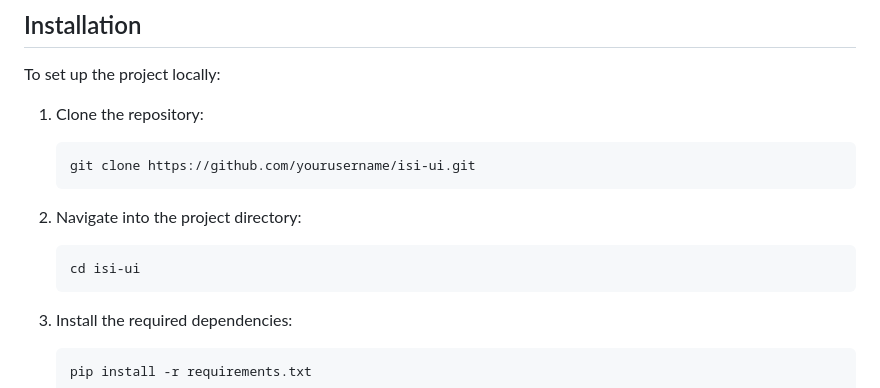
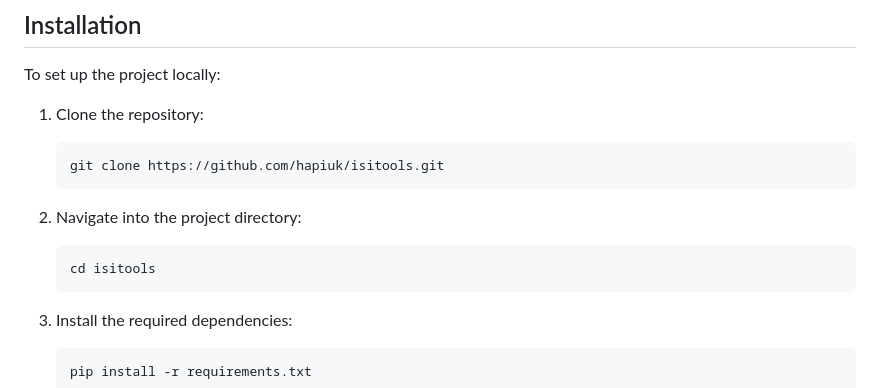
Before and after one commit to hapiuk/isitools, a Markdown page: readme.md, the part around the change. GitHub-like rendering.

Commit message:
Update readme.md
Signed-off-by: Aaron <72679843+hapiuk@users.noreply.github.com>

````diff
--- a/readme.md
+++ b/readme.md
@@ -32,13 +32,13 @@ To set up the project locally:
 1. Clone the repository:
 
     ```bash
-    git clone https://github.com/yourusername/isi-ui.git
+    git clone https://github.com/hapiuk/isitools.git
     ```
 
 2. Navigate into the project directory:
 
     ```bash
-    cd isi-ui
+    cd isitools
     ```
 
 3. Install the required dependencies:
````
